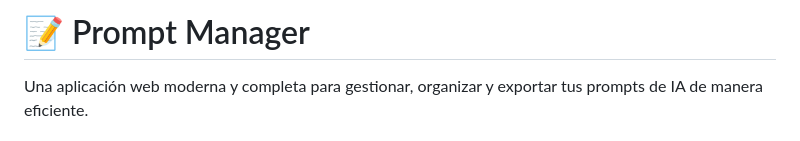
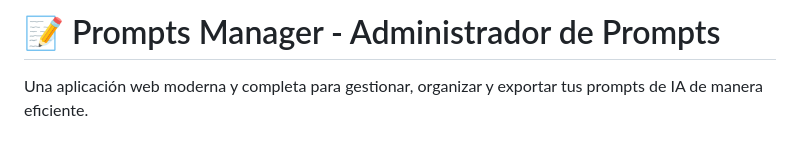
Before and after one commit to CREARED-EDU-CO/Prompts-Manager, a Markdown page: README.md, the part around the change. GitHub-like rendering.

```diff
--- a/README.md
+++ b/README.md
@@ -1,4 +1,4 @@
-# 📝 Prompt Manager
+# 📝 Prompts Manager - Administrador de Prompts
 
 Una aplicación web moderna y completa para gestionar, organizar y exportar tus prompts de IA de manera eficiente.
 
```
